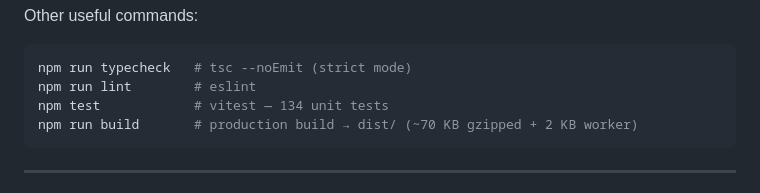
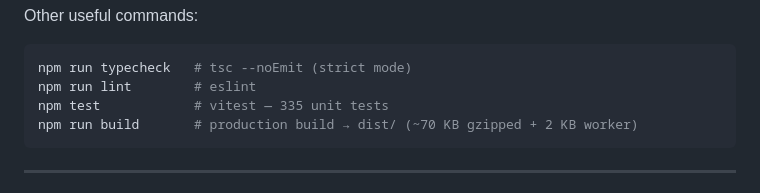
Before and after one commit to jayanthbagare/system_thinking_layers, a Markdown page: docs/usage-guide.md, the part around the change. GitHub-like rendering.

Commit message:
Fix stale test count in usage guide

````diff
--- a/docs/usage-guide.md
+++ b/docs/usage-guide.md
@@ -37,7 +37,7 @@ Other useful commands:
 ```bash
 npm run typecheck   # tsc --noEmit (strict mode)
 npm run lint        # eslint
-npm test            # vitest — 134 unit tests
+npm test            # vitest — 335 unit tests
 npm run build       # production build → dist/ (~70 KB gzipped + 2 KB worker)
 ```
 
````
